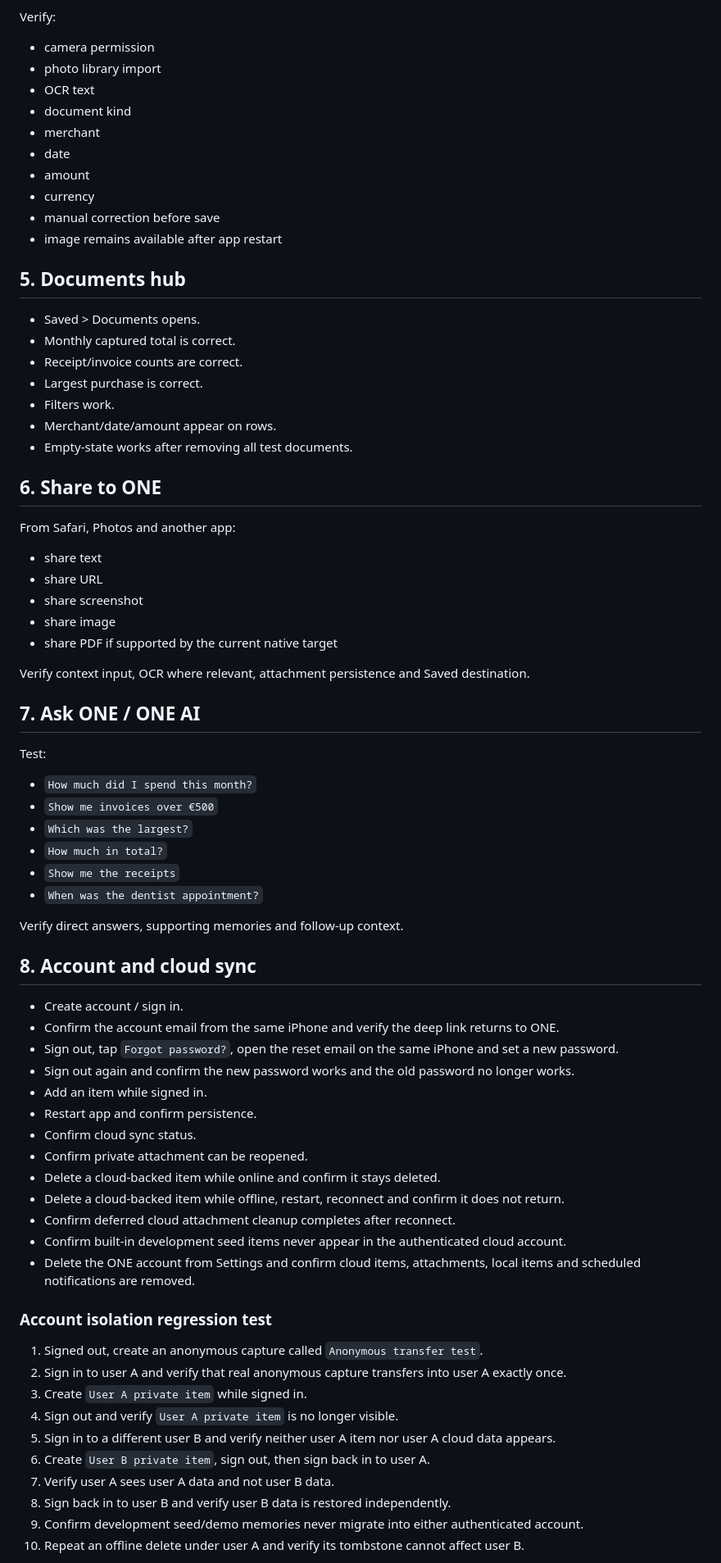
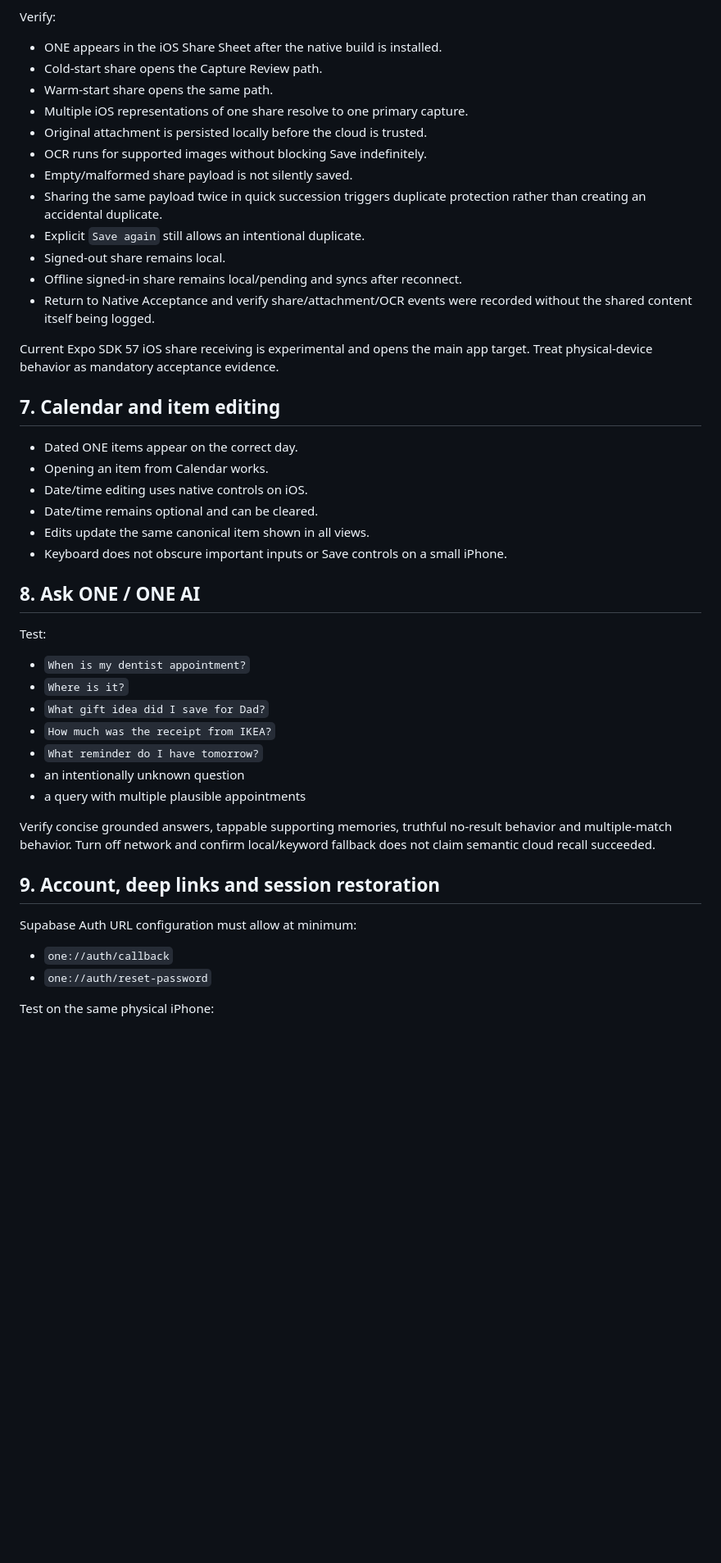
Before and after one commit to leorsn/ONE, a Markdown page: docs/DEVICE_TEST_PLAN.md, the part around one of its changes. Shown at 82% size. GitHub-like rendering; blank space fills up the shorter version.

Commit message:
PO044: document native iOS acceptance workflow

```diff
--- a/docs/DEVICE_TEST_PLAN.md
+++ b/docs/DEVICE_TEST_PLAN.md
@@ -52,77 +157,49 @@ Test at least:
 Verify:
 
-- camera permission
-- photo library import
-- OCR text
-- document kind
-- merchant
-- date
-- amount
-- currency
-- manual correction before save
-- image remains available after app restart
+- ONE appears in the iOS Share Sheet after the native build is installed.
+- Cold-start share opens the Capture Review path.
+- Warm-start share opens the same path.
+- Multiple iOS representations of one share resolve to one primary capture.
+- Original attachment is persisted locally before the cloud is trusted.
+- OCR runs for supported images without blocking Save indefinitely.
+- Empty/malformed share payload is not silently saved.
+- Sharing the same payload twice in quick succession triggers duplicate protection rather than creating an accidental duplicate.
+- Explicit `Save again` still allows an intentional duplicate.
+- Signed-out share remains local.
+- Offline signed-in share remains local/pending and syncs after reconnect.
+- Return to Native Acceptance and verify share/attachment/OCR events were recorded without the shared content itself being logged.
 
-## 5. Documents hub
+Current Expo SDK 57 iOS share receiving is experimental and opens the main app target. Treat physical-device behavior as mandatory acceptance evidence.
 
-- Saved > Documents opens.
-- Monthly captured total is correct.
-- Receipt/invoice counts are correct.
-- Largest purchase is correct.
-- Filters work.
-- Merchant/date/amount appear on rows.
-- Empty-state works after removing all test documents.
+## 7. Calendar and item editing
 
-## 6. Share to ONE
+- Dated ONE items appear on the correct day.
+- Opening an item from Calendar works.
+- Date/time editing uses native controls on iOS.
+- Date/time remains optional and can be cleared.
+- Edits update the same canonical item shown in all views.
+- Keyboard does not obscure important inputs or Save controls on a small iPhone.
 
-From Safari, Photos and another app:
-
-- share text
-- share URL
-- share screenshot
-- share image
-- share PDF if supported by the current native target
-
-Verify context input, OCR where relevant, attachment persistence and Saved destination.
-
-## 7. Ask ONE / ONE AI
+## 8. Ask ONE / ONE AI
 
 Test:
 
-- `How much did I spend this month?`
-- `Show me invoices over €500`
-- `Which was the largest?`
-- `How much in total?`
-- `Show me the receipts`
-- `When was the dentist appointment?`
+- `When is my dentist appointment?`
+- `Where is it?`
+- `What gift idea did I save for Dad?`
+- `How much was the receipt from IKEA?`
+- `What reminder do I have tomorrow?`
+- an intentionally unknown question
+- a query with multiple plausible appointments
 
-Verify direct answers, supporting memories and follow-up context.
+Verify concise grounded answers, tappable supporting memories, truthful no-result behavior and multiple-match behavior. Turn off network and confirm local/keyword fallback does not claim semantic cloud recall succeeded.
 
-## 8. Account and cloud sync
+## 9. Account, deep links and session restoration
 
-- Create account / sign in.
-- Confirm the account email from the same iPhone and verify the deep link returns to ONE.
-- Sign out, tap `Forgot password?`, open the reset email on the same iPhone and set a new password.
-- Sign out again and confirm the new password works and the old password no longer works.
-- Add an item while signed in.
-- Restart app and confirm persistence.
-- Confirm cloud sync status.
-- Confirm private attachment can be reopened.
-- Delete a cloud-backed item while online and confirm it stays deleted.
-- Delete a cloud-backed item while offline, restart, reconnect and confirm it does not return.
-- Confirm deferred cloud attachment cleanup completes after reconnect.
-- Confirm built-in development seed items never appear in the authenticated cloud account.
-- Delete the ONE account from Settings and confirm cloud items, attachments, local items and scheduled notifications are removed.
+Supabase Auth URL configuration must allow at minimum:
 
-### Account isolation regression test
+- `one://auth/callback`
+- `one://auth/reset-password`
 
-1. Signed out, create an anonymous capture called `Anonymous transfer test`.
-2. Sign in to user A and verify that real anonymous capture transfers into user A exactly once.
-3. Create `User A private item` while signed in.
-4. Sign out and verify `User A private item` is no longer visible.
-5. Sign in to a different user B and verify neither user A item nor user A cloud data appears.
-6. Create `User B private item`, sign out, then sign back in to user A.
-7. Verify user A sees user A data and not user B data.
-8. Sign back in to user B and verify user B data is restored independently.
-9. Confirm development seed/demo memories never migrate into either authenticated account.
-10. Repeat an offline delete under user A and verify its tombstone cannot affect user B.
+Test on the same physical iPhone:
 
```
Also changed, not shown: other parts of docs/DEVICE_TEST_PLAN.md (+207 -66 lines).
